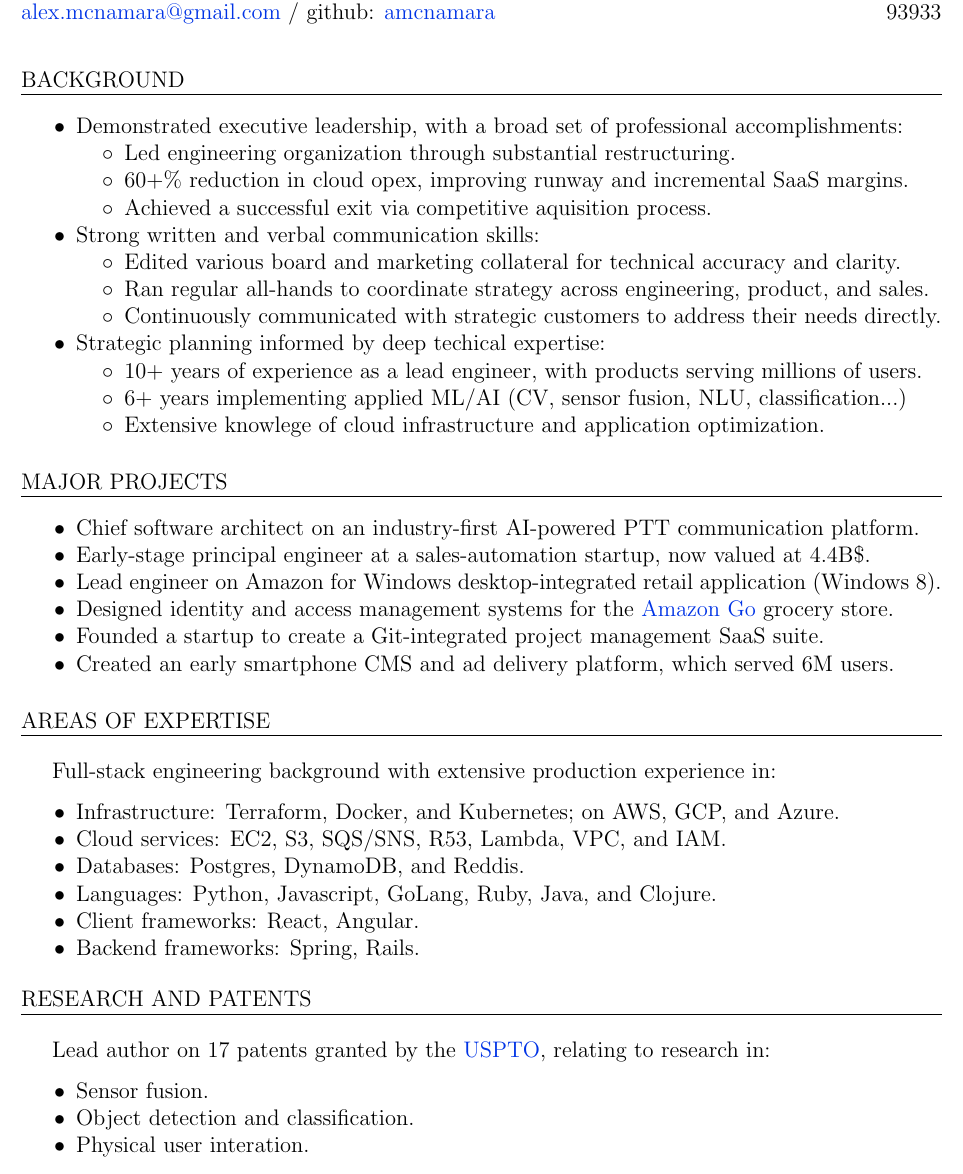
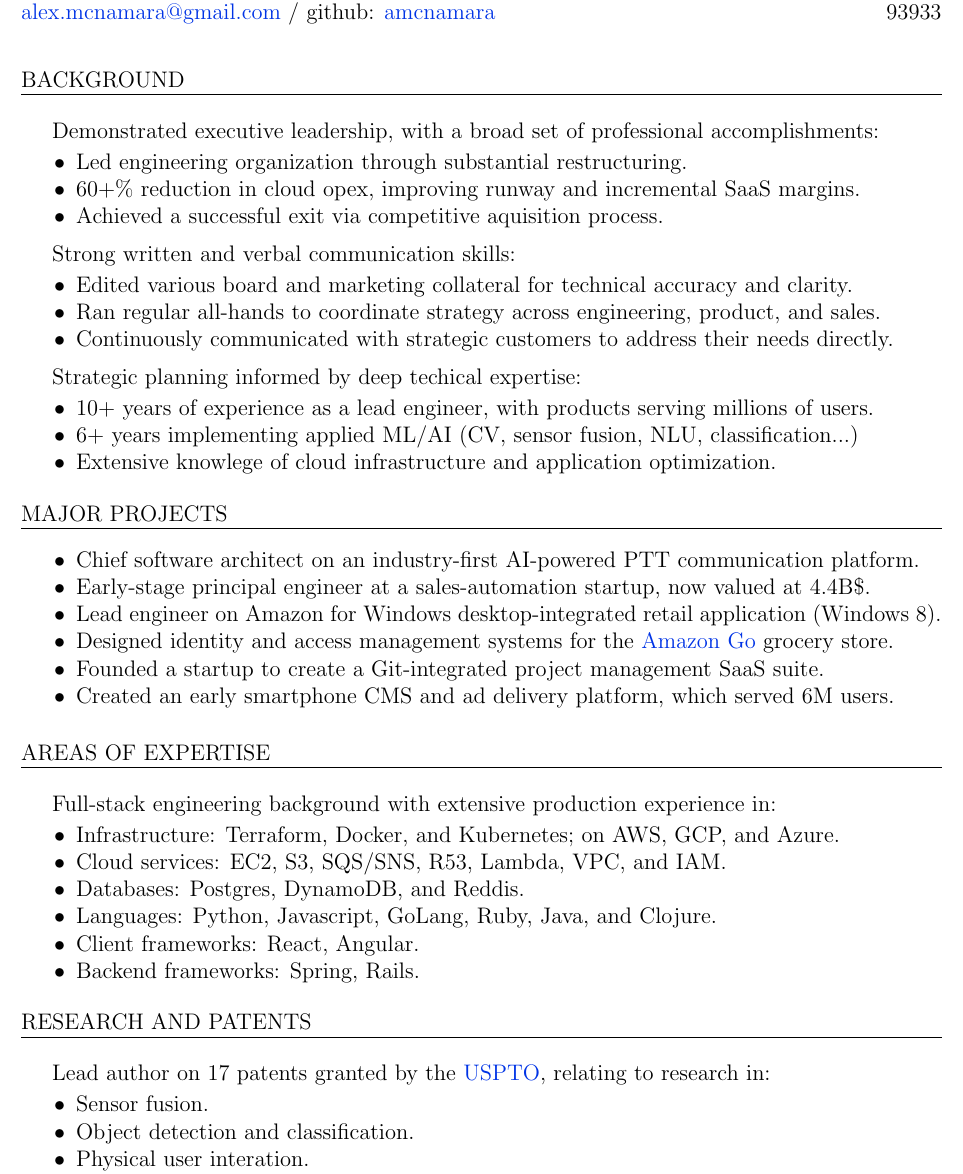
Before and after one commit to amcnamara/amcnamara, a LaTeX CV (amcnamara_cv.tex): part of page 1 of 2, cut so that both start at the same text. Compiled offline with pdfLaTeX.

Commit message:
Clean up bullets on first page, pull up second level of bullets in the first block.

```diff
--- a/amcnamara_cv.tex
+++ b/amcnamara_cv.tex
@@ -32,6 +32,13 @@
 	\blockseparation
 }
 
+\newcommand{\bulletheading}[1]{
+	\vspace{0.075in}
+	\hspace{0.175in}
+	{#1}
+	\vspace{0.03in}
+}
+
 \newenvironment{tightbullets}
 {\begin{itemize}}
 {\end{itemize}}
@@ -57,29 +64,28 @@
 \vspace{0.175in}
 
 \heading{Background}
-\begin{bullets}
-	\item Demonstrated executive leadership, with a broad set of professional accomplishments:
+\bulletheading{Demonstrated executive leadership, with a broad set of professional accomplishments:}
 \begin{tightbullets}
 	\item Led engineering organization through substantial restructuring.
 	\item 60+\% reduction in cloud opex, improving runway and incremental SaaS margins.
 	\item Achieved a successful exit via competitive aquisition process.
 \end{tightbullets}
 
-	\item Strong written and verbal communication skills:
+\bulletheading{Strong written and verbal communication skills:}
 \begin{tightbullets}
 	\item Edited various board and marketing collateral for technical accuracy and clarity.
 	\item Ran regular all-hands to coordinate strategy across engineering, product, and sales.
 	\item Continuously communicated with strategic customers to address their needs directly.
 \end{tightbullets}
 
-	\item Strategic planning informed by deep techical expertise:
+\bulletheading{Strategic planning informed by deep techical expertise:}
 \begin{tightbullets}
 	\item 10+ years of experience as a lead engineer, with products serving millions of users.
 	\item 6+ years implementing applied ML/AI (CV, sensor fusion, NLU, classification...)
 	\item Extensive knowlege of cloud infrastructure and application optimization.
 \end{tightbullets}
-\end{bullets}
 
+\blockseparation
 
 \heading{Major Projects}
 \begin{bullets}
@@ -93,10 +99,7 @@
 
 
 \heading{Areas of Expertise}
-\vspace{0.075in}
-\hspace{0.175in}
-Full-stack engineering background with extensive production experience in:
-\vspace{0.1in}
+\bulletheading{Full-stack engineering background with extensive production experience in:}
 \begin{bullets}
 	\item Infrastructure: Terraform, Docker, and Kubernetes; on AWS, GCP, and Azure.
 	\item Cloud services: EC2, S3, SQS/SNS, R53, Lambda, VPC, and IAM.
@@ -108,10 +111,7 @@ Full-stack engineering background with extensive production experience in:
 
 
 \heading{Research and Patents}
-\vspace{0.075in}
-\hspace{0.175in}
-Lead author on 17 patents granted by the \href{https://patents.google.com/?inventor=McNamara+Alexander+Michael}{USPTO}, relating to research in:
-\vspace{0.1in}
+\bulletheading{Lead author on 17 patents granted by the \href{https://patents.google.com/?inventor=McNamara+Alexander+Michael}{USPTO}, relating to research in:}
 \begin{bullets}
 	\item Sensor fusion.
 	\item Object detection and classification.
```
Also changed, not shown: README.md, artifacts/amcnamara_cv.pdf. Lines whose indentation alone changed are shown as unchanged.
